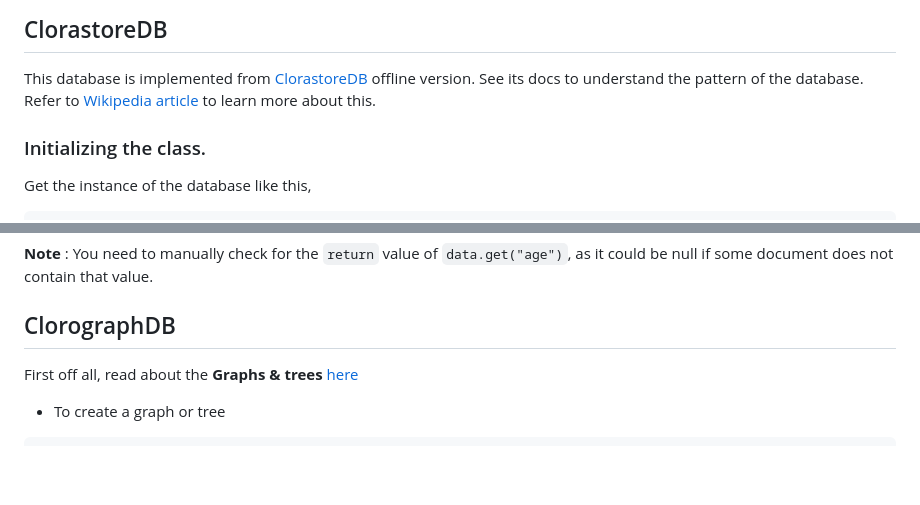
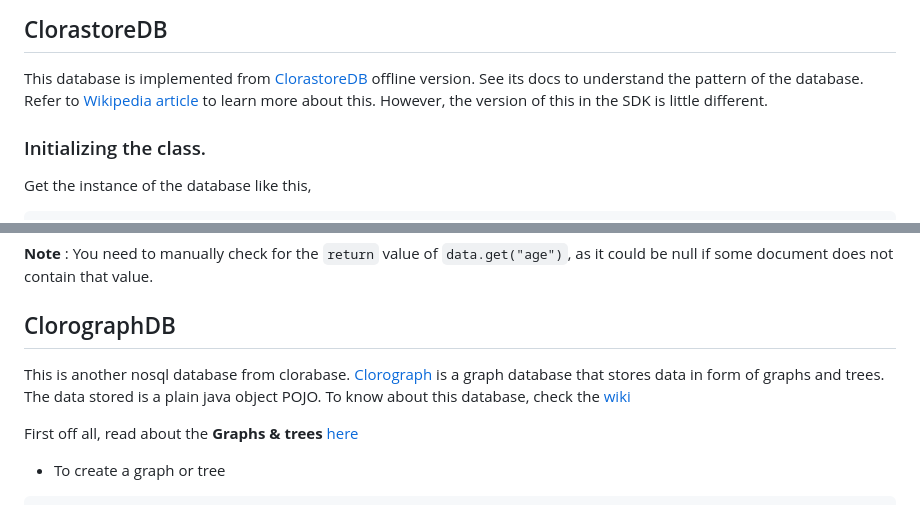
Before and after one commit to ErrorxCode/docs, a Markdown page: clorabase/documents/database.md, 2 parts joined by grey strips. Rendered like a GitHub page; blank space fills up the shorter version.

```diff
--- a/clorabase/documents/database.md
+++ b/clorabase/documents/database.md
@@ -9,7 +9,8 @@ Clorabase Database is an open-source, flexible, serverless database for Android
 
 ## ClorastoreDB
 This database is implemented from [ClorastoreDB](https://github.com/Clorabase/ClorastoreDB) offline version. See its docs to understand the pattern of the database.
-Refer to [Wikipedia article](https://en.wikipedia.org/wiki/Document-oriented_database) to learn more about this.
+Refer to [Wikipedia article](https://en.wikipedia.org/wiki/Document-oriented_database) to learn more about this. However, the version of this in the SDK is little different.
+
 
 ### Initializing the class.
 Get the instance of the database like this,
@@ -112,6 +113,7 @@ db.collection("users").query(data -> data.get("name").toString().startsWith("a")
 **Note** : You need to manually check for the `return` value of `data.get("age")`, as it could be null if some document does not contain that value.
 
 ## ClorographDB
+This is another nosql database from clorabase. [Clorograph](https://github.com/Clorabase/ClorographDB) is a graph database that stores data in form of graphs and trees. The data stored is a plain java object POJO. To know about this database, check the [wiki](https://github.com/Clorabase/ClorographDB/wiki)
 
 First off all, read about the **Graphs & trees**  [here](https://github.com/Clorabase/ClorographDB/wiki)
 
```
